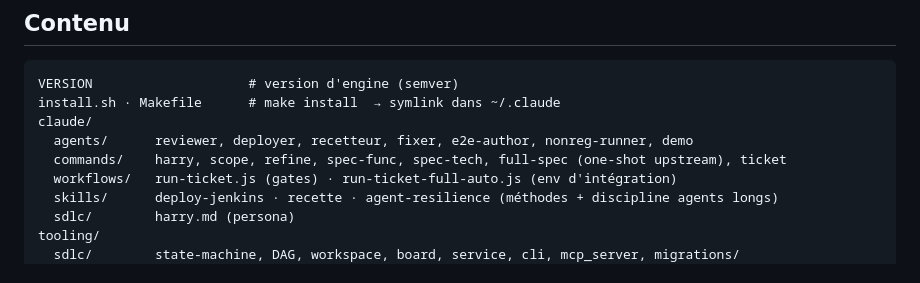
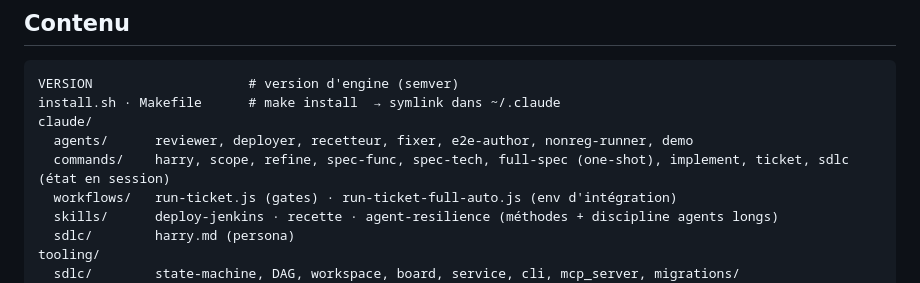
Before and after one commit to harry-agentic-factory/harry-sdlc-local, a Markdown page: README.md, the part around the change. GitHub-like rendering.

```diff
--- a/README.md
+++ b/README.md
@@ -33,7 +33,7 @@ VERSION                    # version d'engine (semver)
 install.sh · Makefile      # make install  → symlink dans ~/.claude
 claude/
   agents/      reviewer, deployer, recetteur, fixer, e2e-author, nonreg-runner, demo
-  commands/    harry, scope, refine, spec-func, spec-tech, full-spec (one-shot upstream), ticket
+  commands/    harry, scope, refine, spec-func, spec-tech, full-spec (one-shot), implement, ticket, sdlc (état en session)
   workflows/   run-ticket.js (gates) · run-ticket-full-auto.js (env d'intégration)
   skills/      deploy-jenkins · recette · agent-resilience (méthodes + discipline agents longs)
   sdlc/        harry.md (persona)
```
Also changed, not shown: claude/commands/sdlc.md (added, +27 -0 lines).
